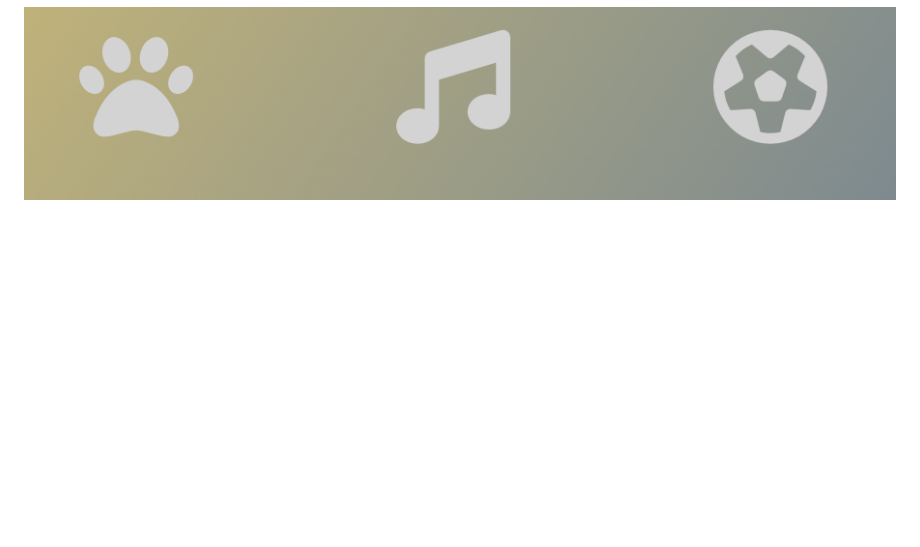
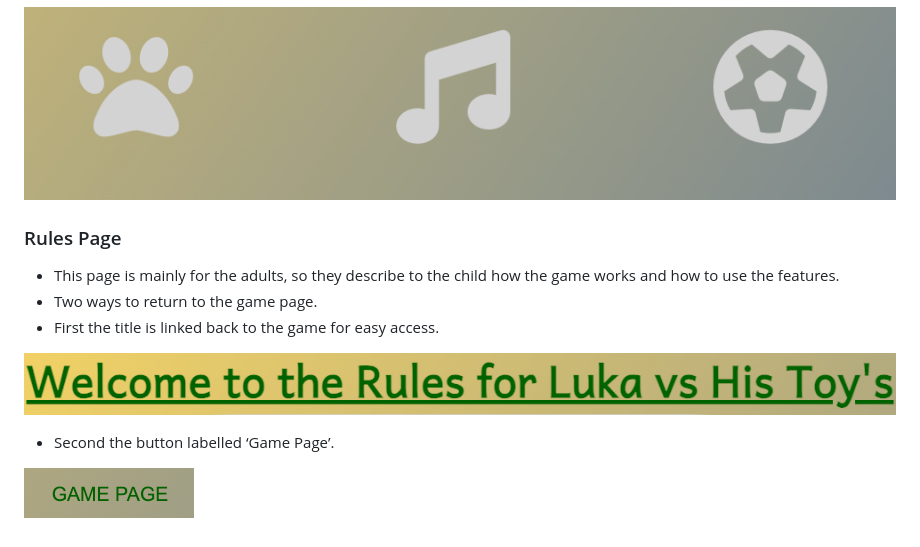
Before and after one commit to Code-Institute-Submissions/Stocks84-Luka_vs_Toys, a Markdown page: README.md, the part around the change. Drawn GitHub-style; pictures changed too: documentation/return.png (added), documentation/title-nav.png (added); blank space fills up the shorter version.

Commit message:
Add rules page content & images

```diff
--- a/README.md
+++ b/README.md
@@ -90,3 +90,15 @@ The icons used for the links were chosen as they best indicate what the child’
 -	The icons are large and in Light Gray so they stand out clearly.
 
 ![screenshot](documentation/navigation.png)
+
+### Rules Page
+
+-	This page is mainly for the adults, so they describe to the child how the game works and how to use the features.
+-	Two ways to return to the game page.
+-	First the title is linked back to the game for easy access.
+
+![screenshot](documentation/title-nav.png)
+
+-	Second the button labelled ‘Game Page’.
+
+![screenshot](documentation/return.png)
```
